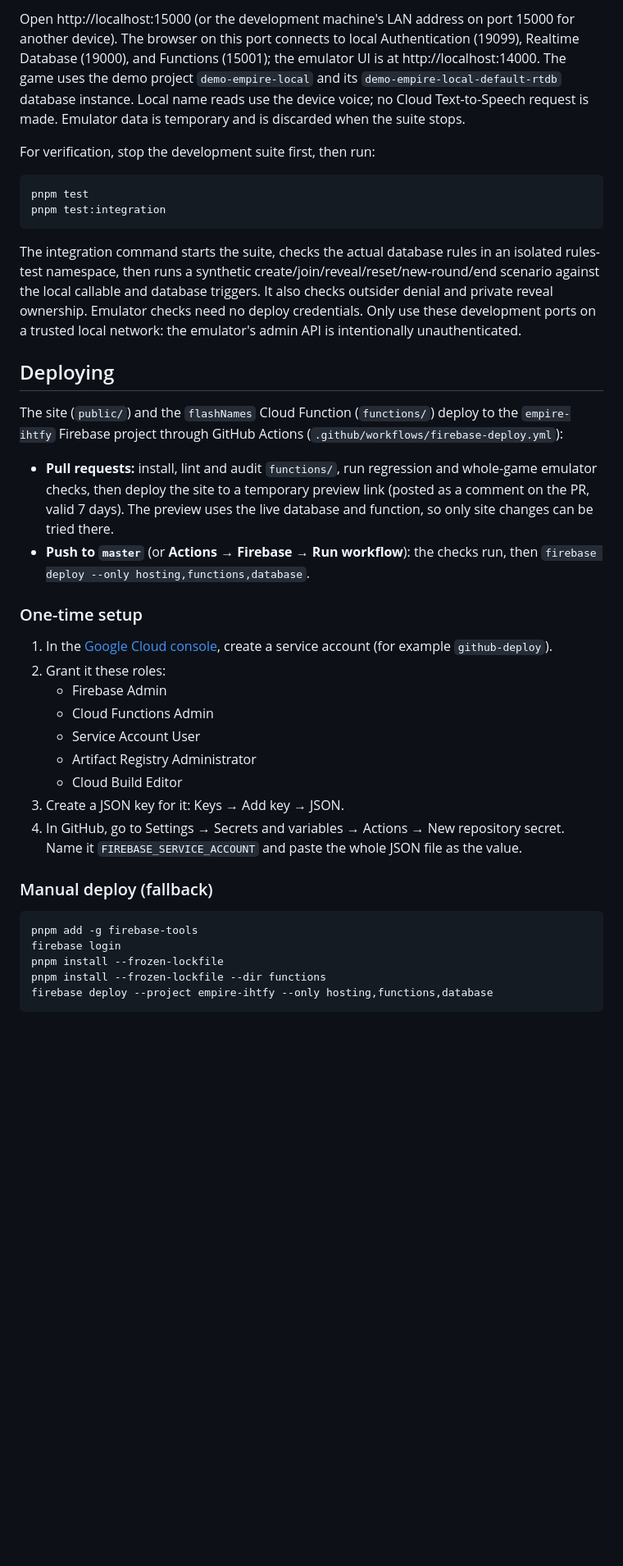
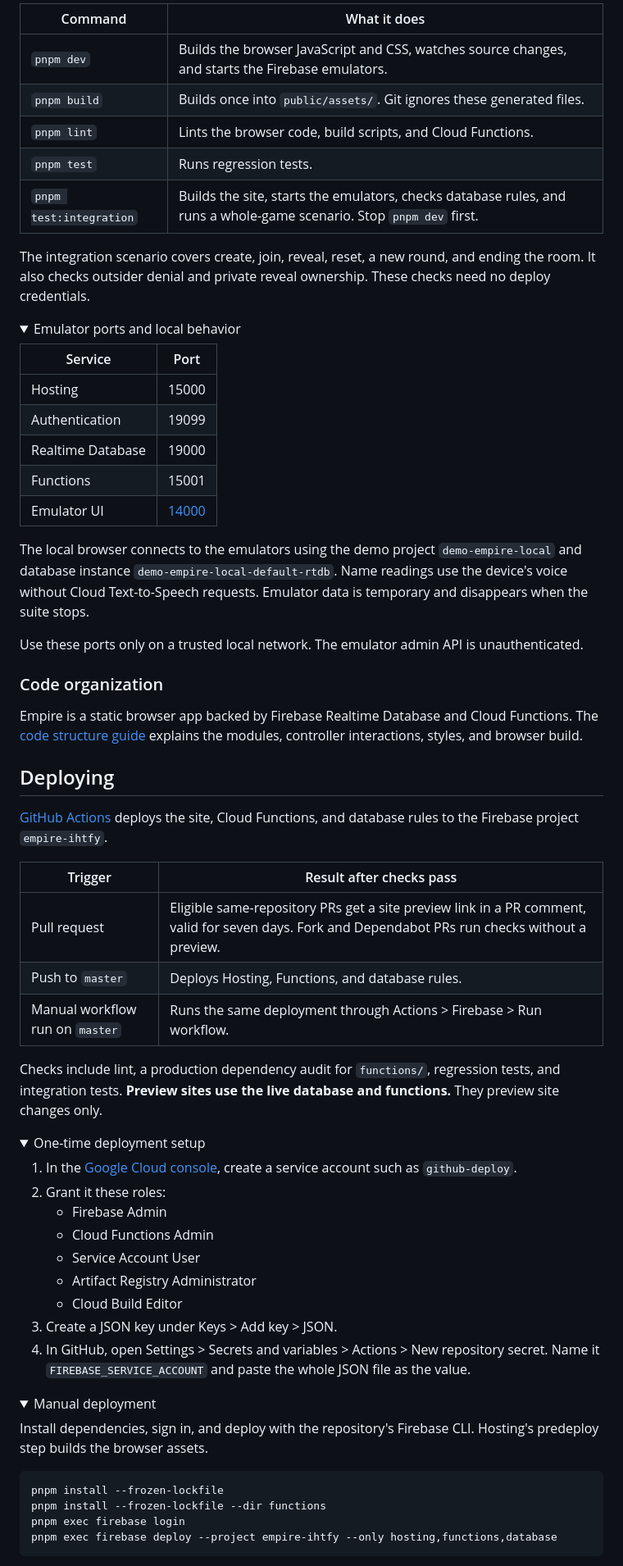
Before and after one commit to IHTFY/Empire, a Markdown page: README.md, the part around one of its changes. Shown at 82% size. Rendered like a GitHub page; folded sections open; blank space fills up the shorter version.

````diff
--- a/README.md
+++ b/README.md
@@ -52,48 +68,71 @@ the emulator suite. For a one-time build, run `pnpm build`. Generated files in
 
-Open http://localhost:15000 (or the development machine's LAN address on port 15000 for
-another device). The browser on this port connects to local Authentication (19099),
-Realtime Database (19000), and Functions (15001); the emulator UI is at http://localhost:14000.
-The game uses the demo project `demo-empire-local` and its `demo-empire-local-default-rtdb`
-database instance. Local name reads use the device voice; no Cloud Text-to-Speech request
-is made. Emulator data is temporary and is discarded when the suite stops.
+| Command | What it does |
+| --- | --- |
+| `pnpm dev` | Builds the browser JavaScript and CSS, watches source changes, and starts the Firebase emulators. |
+| `pnpm build` | Builds once into `public/assets/`. Git ignores these generated files. |
+| `pnpm lint` | Lints the browser code, build scripts, and Cloud Functions. |
+| `pnpm test` | Runs regression tests. |
+| `pnpm test:integration` | Builds the site, starts the emulators, checks database rules, and runs a whole-game scenario. Stop `pnpm dev` first. |
 
-For verification, stop the development suite first, then run:
+The integration scenario covers create, join, reveal, reset, a new round, and ending the room. It also checks outsider denial and private reveal ownership. These checks need no deploy credentials.
 
-```sh
-pnpm test
-pnpm test:integration
-```
+<details>
+<summary>Emulator ports and local behavior</summary>
 
-The integration command starts the suite, checks the actual database rules in an isolated
-rules-test namespace, then runs a synthetic create/join/reveal/reset/new-round/end scenario
-against the local callable and database triggers. It also checks outsider denial and private
-reveal ownership. Emulator checks need no deploy credentials. Only use these development
-ports on a trusted local network: the emulator's admin API is intentionally unauthenticated.
+| Service | Port |
+| --- | --- |
+| Hosting | 15000 |
+| Authentication | 19099 |
+| Realtime Database | 19000 |
+| Functions | 15001 |
+| Emulator UI | [14000](http://localhost:14000) |
+
+The local browser connects to the emulators using the demo project `demo-empire-local` and database instance `demo-empire-local-default-rtdb`. Name readings use the device's voice without Cloud Text-to-Speech requests. Emulator data is temporary and disappears when the suite stops.
+
+Use these ports only on a trusted local network. The emulator admin API is unauthenticated.
+
+</details>
+
+### Code organization
+
+Empire is a static browser app backed by Firebase Realtime Database and Cloud Functions. The [code structure guide](docs/code-structure.md) explains the modules, controller interactions, styles, and browser build.
 
 ## Deploying
 
-The site (`public/`) and the `flashNames` Cloud Function (`functions/`) deploy to the `empire-ihtfy` Firebase project through GitHub Actions (`.github/workflows/firebase-deploy.yml`):
+[GitHub Actions](.github/workflows/firebase-deploy.yml) deploys the site, Cloud Functions, and database rules to the Firebase project `empire-ihtfy`.
 
-- **Pull requests:** install, lint and audit `functions/`, run regression and whole-game emulator checks, then deploy the site to a temporary preview link (posted as a comment on the PR, valid 7 days). The preview uses the live database and function, so only site changes can be tried there.
-- **Push to `master`** (or **Actions → Firebase → Run workflow**): the checks run, then `firebase deploy --only hosting,functions,database`.
+| Trigger | Result after checks pass |
+| --- | --- |
+| Pull request | Eligible same-repository PRs get a site preview link in a PR comment, valid for seven days. Fork and Dependabot PRs run checks without a preview. |
+| Push to `master` | Deploys Hosting, Functions, and database rules. |
+| Manual workflow run on `master` | Runs the same deployment through Actions > Firebase > Run workflow. |
 
-### One-time setup
-1. In the [Google Cloud console](https://console.cloud.google.com/iam-admin/serviceaccounts?project=empire-ihtfy), create a service account (for example `github-deploy`).
+Checks include lint, a production dependency audit for `functions/`, regression tests, and integration tests. **Preview sites use the live database and functions.** They preview site changes only.
+
+<details>
+<summary>One-time deployment setup</summary>
+
+1. In the [Google Cloud console](https://console.cloud.google.com/iam-admin/serviceaccounts?project=empire-ihtfy), create a service account such as `github-deploy`.
 2. Grant it these roles:
    - Firebase Admin
    - Cloud Functions Admin
    - Service Account User
    - Artifact Registry Administrator
    - Cloud Build Editor
-3. Create a JSON key for it: Keys → Add key → JSON.
-4. In GitHub, go to Settings → Secrets and variables → Actions → New repository secret. Name it `FIREBASE_SERVICE_ACCOUNT` and paste the whole JSON file as the value.
+3. Create a JSON key under Keys > Add key > JSON.
+4. In GitHub, open Settings > Secrets and variables > Actions > New repository secret. Name it `FIREBASE_SERVICE_ACCOUNT` and paste the whole JSON file as the value.
 
-### Manual deploy (fallback)
+</details>
+
+<details>
+<summary>Manual deployment</summary>
+
+Install dependencies, sign in, and deploy with the repository's Firebase CLI. Hosting's predeploy step builds the browser assets.
+
 ```sh
-pnpm add -g firebase-tools
-firebase login
 pnpm install --frozen-lockfile
 pnpm install --frozen-lockfile --dir functions
-firebase deploy --project empire-ihtfy --only hosting,functions,database
+pnpm exec firebase login
+pnpm exec firebase deploy --project empire-ihtfy --only hosting,functions,database
 ```
 
````
Also changed, not shown: other parts of README.md (+63 -39 lines).
